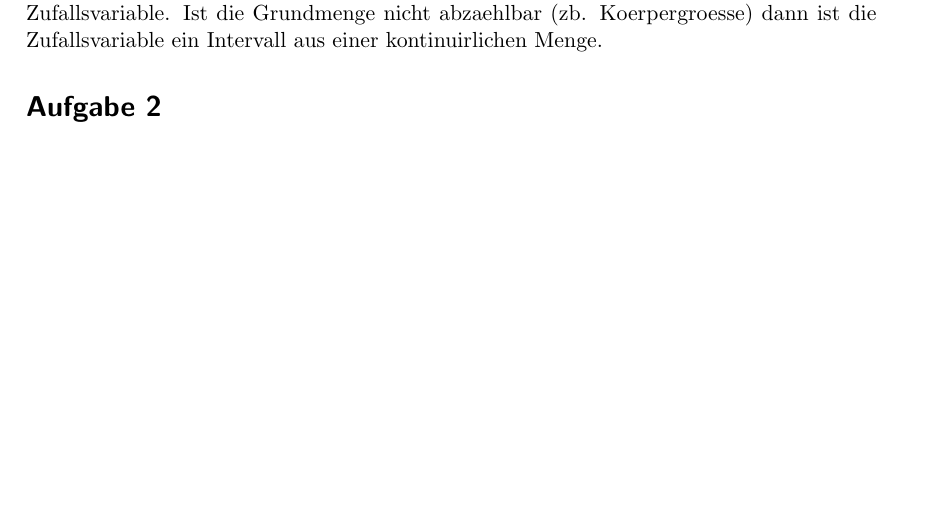
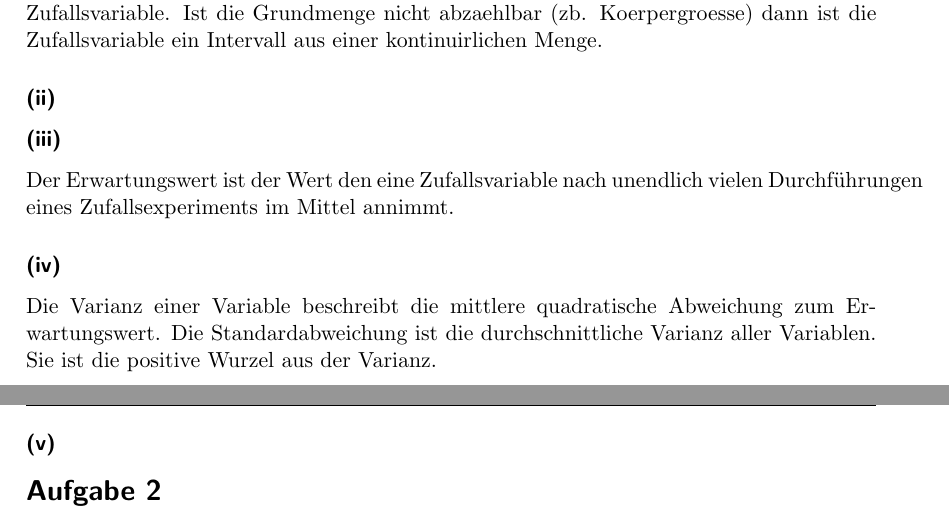
Before and after one commit to stefanwezel/ml_assignments, a LaTeX problem sheet (ml_assignment_1.tex): part of the page before the commit and two parts of pages 1 and 2 of 2 after it, the two joined at a grey line, cut so that both start at the same text, the shorter picture padded with empty space. Compiled offline with pdfLaTeX.

Commit message:
additional subsections

```diff
--- a/ml_assignment_1.tex
+++ b/ml_assignment_1.tex
@@ -114,6 +114,13 @@ Beim Unsupervised Learning haben die Daten keine Labels und man versucht stattde
 \subsubsection*{(i)}
 Eine Zufallsvariable ist eine Funktion die aus einer Menge von moeglichen Ergebnissen eines Zufallsexperiment auf eine Wahrscheinlichkeit (Maß) abbildet. Hat man eine endliche Augangsmenge von moeglichen Ergebnissen (zb. bei einem Wuefel) hat man eine diskrete Zufallsvariable. Ist die Grundmenge nicht abzaehlbar (zb. Koerpergroesse) dann ist die Zufallsvariable ein Intervall aus einer kontinuirlichen Menge.
 
+\subsubsection*{(ii)}
+\subsubsection*{(iii)}
+Der Erwartungswert ist der Wert den eine Zufallsvariable nach unendlich vielen Durchführungen eines Zufallsexperiments im Mittel annimmt.
+\subsubsection*{(iv)}
+Die Varianz einer Variable beschreibt die mittlere quadratische Abweichung zum Erwartungswert. Die Standardabweichung ist die durchschnittliche Varianz aller Variablen. Sie ist die positive Wurzel aus der Varianz.
+\subsubsection*{(v)}
+
 
 \section*{Aufgabe 2}
 
```
